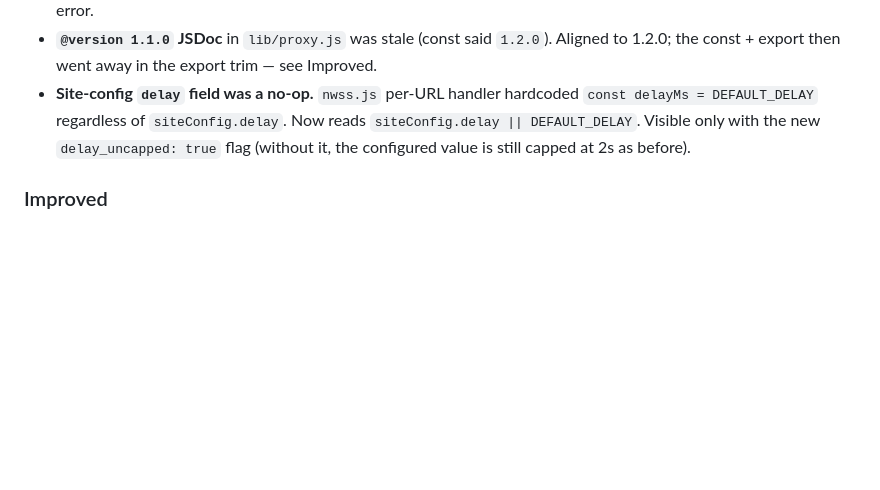
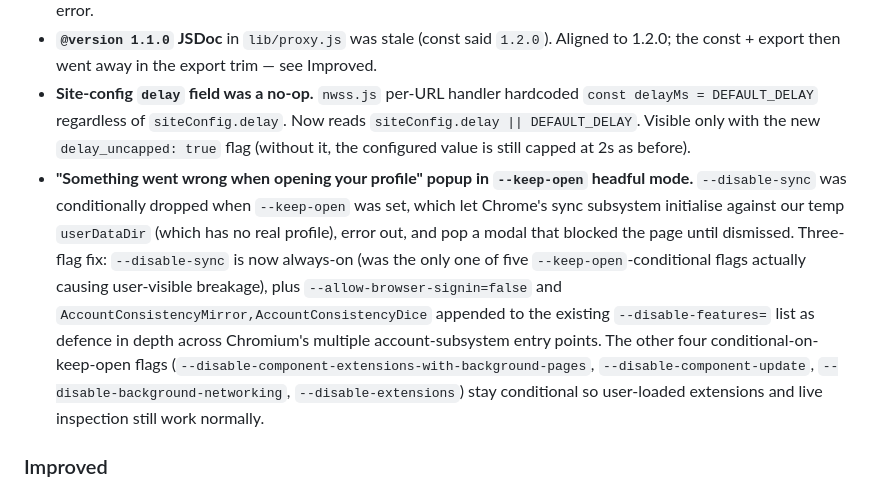
Before and after one commit to ryanbr/network-scanner, a Markdown page: CHANGELOG.md, the part around the change. GitHub-like rendering; blank space fills up the shorter version.

Commit message:
CHANGELOG: add --keep-open profile popup fix under Unreleased > Fixed
Documents the 6fe7d8c fix: --disable-sync moved out of the
keepBrowserOpen conditional + AccountConsistencyMirror/Dice added to
--disable-features + --allow-browser-signin=false. User-visible UX fix
worth listing alongside the race-fix work in the same release cycle.

```diff
--- a/CHANGELOG.md
+++ b/CHANGELOG.md
@@ -18,6 +18,7 @@ All notable changes to the Network Scanner (nwss.js) project.
 - **`parseProxyUrl` accepted ports > 65535.** Now rejects ports outside 1-65535 at parse time, surfacing misconfiguration immediately instead of passing an invalid value to Chromium and getting an opaque downstream error.
 - **`@version 1.1.0` JSDoc** in `lib/proxy.js` was stale (const said `1.2.0`). Aligned to 1.2.0; the const + export then went away in the export trim — see Improved.
 - **Site-config `delay` field was a no-op.** `nwss.js` per-URL handler hardcoded `const delayMs = DEFAULT_DELAY` regardless of `siteConfig.delay`. Now reads `siteConfig.delay || DEFAULT_DELAY`. Visible only with the new `delay_uncapped: true` flag (without it, the configured value is still capped at 2s as before).
+- **"Something went wrong when opening your profile" popup in `--keep-open` headful mode.** `--disable-sync` was conditionally dropped when `--keep-open` was set, which let Chrome's sync subsystem initialise against our temp `userDataDir` (which has no real profile), error out, and pop a modal that blocked the page until dismissed. Three-flag fix: `--disable-sync` is now always-on (was the only one of five `--keep-open`-conditional flags actually causing user-visible breakage), plus `--allow-browser-signin=false` and `AccountConsistencyMirror,AccountConsistencyDice` appended to the existing `--disable-features=` list as defence in depth across Chromium's multiple account-subsystem entry points. The other four conditional-on-keep-open flags (`--disable-component-extensions-with-background-pages`, `--disable-component-update`, `--disable-background-networking`, `--disable-extensions`) stay conditional so user-loaded extensions and live inspection still work normally.
 
 ### Improved
 - **socks-relay handshake buffer cap** (`MAX_HANDSHAKE_BYTES = 4096`) on pre-piping growth. Prior code absorbed arbitrary bytes for the full 10s handshake watchdog window, letting a hostile/buggy local process pin memory by drip-feeding garbage. Sends a protocol-appropriate failure reply per phase before closing.
```
